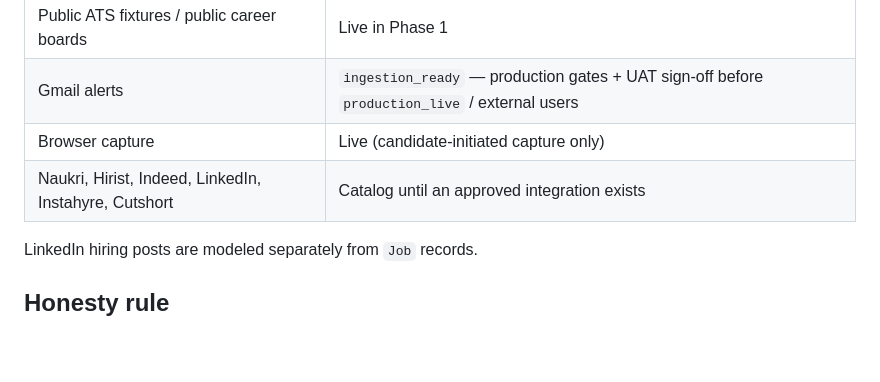
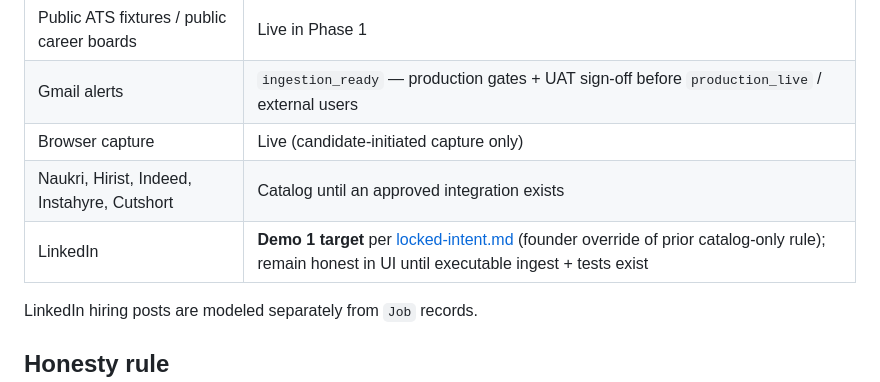
Before and after one commit to madaswath/job-hunt, a Markdown page: docs/product-spec.md, the part around the change. GitHub-like rendering; blank space fills up the shorter version.

```diff
--- a/docs/product-spec.md
+++ b/docs/product-spec.md
@@ -124,7 +124,8 @@ Common contract: connect, ingest, normalize, refresh, revoke, health, policy, ca
 | Public ATS fixtures / public career boards | Live in Phase 1 |
 | Gmail alerts | `ingestion_ready` — production gates + UAT sign-off before `production_live` / external users |
 | Browser capture | Live (candidate-initiated capture only) |
-| Naukri, Hirist, Indeed, LinkedIn, Instahyre, Cutshort | Catalog until an approved integration exists |
+| Naukri, Hirist, Indeed, Instahyre, Cutshort | Catalog until an approved integration exists |
+| LinkedIn | **Demo 1 target** per [locked-intent.md](locked-intent.md) (founder override of prior catalog-only rule); remain honest in UI until executable ingest + tests exist |
 
 LinkedIn hiring posts are modeled separately from `Job` records.
 
```
Also changed, not shown: docs/implementation-plan.md (+23 -0 lines), docs/locked-intent.md (added, +69 -0 lines).
